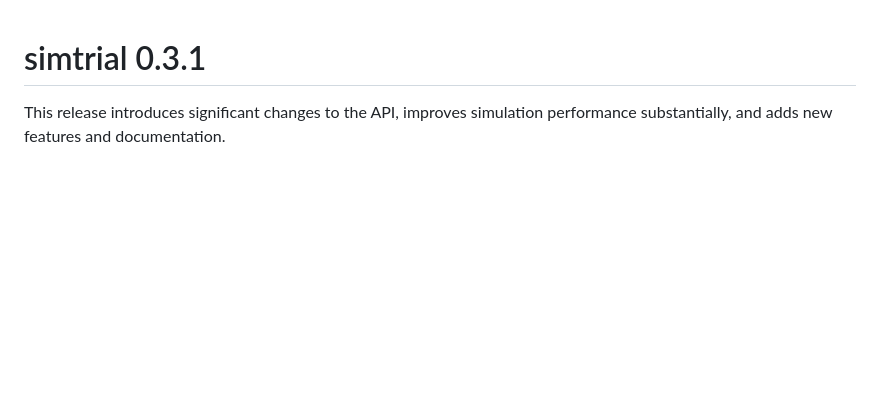
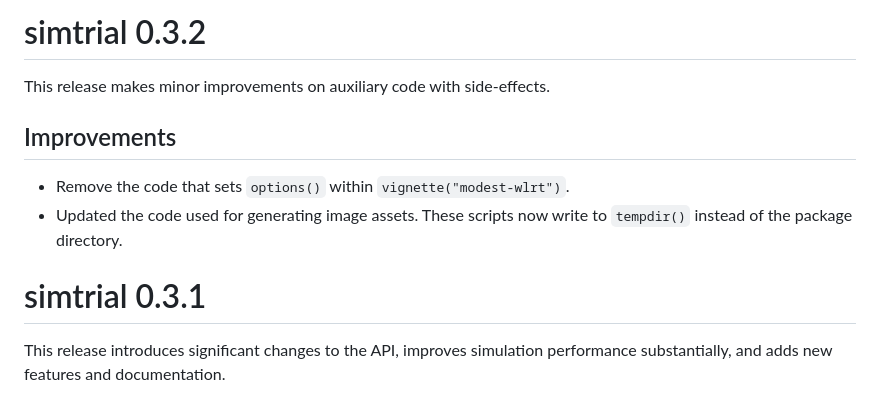
Before and after one commit to Merck/simtrial, a Markdown page: NEWS.md, the part around the change. Drawn GitHub-style; blank space fills up the shorter version.

Commit message:
Update news for v0.3.2

```diff
--- a/NEWS.md
+++ b/NEWS.md
@@ -1,3 +1,13 @@
+# simtrial 0.3.2
+
+This release makes minor improvements on auxiliary code with side-effects.
+
+## Improvements
+
+- Remove the code that sets `options()` within `vignette("modest-wlrt")`.
+- Updated the code used for generating image assets. These scripts now write to
+  `tempdir()` instead of the package directory.
+
 # simtrial 0.3.1
 
 This release introduces significant changes to the API, improves simulation
```
